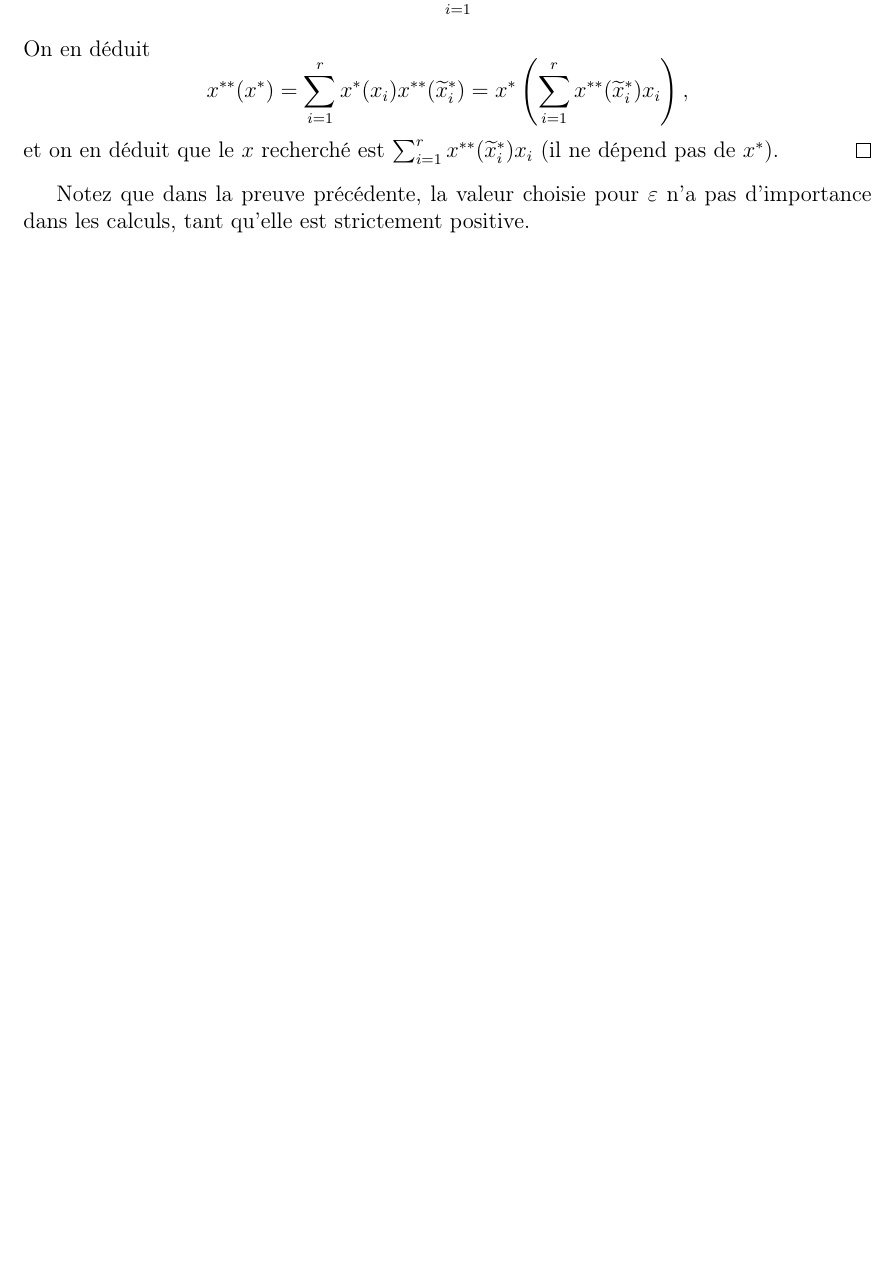
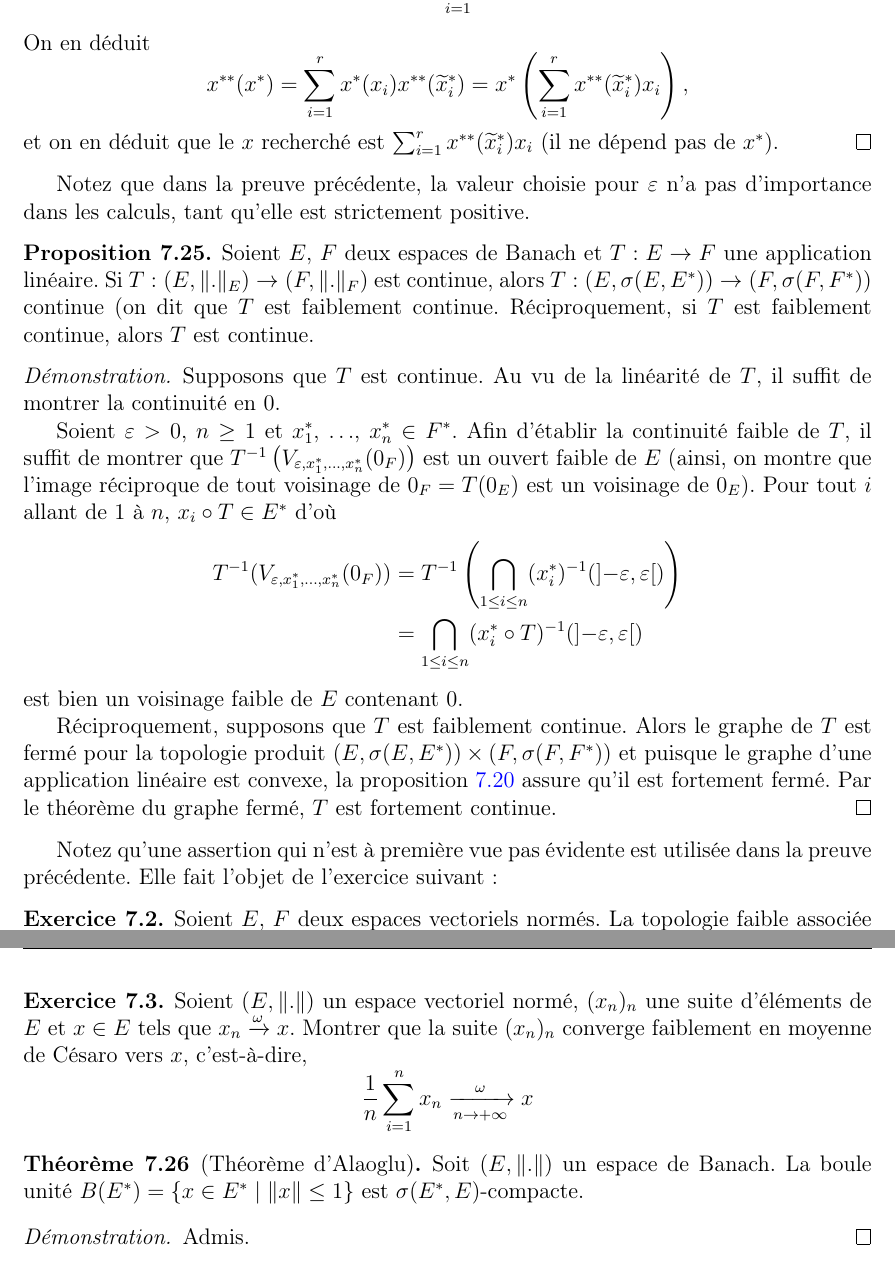
Before and after one commit to AlexanderMain/analyseIII, a LaTeX book (analyse3.tex, which reads chapitres/topofaible.tex): part of page 62 of 65 before the commit and two parts of pages 62 and 63 of 71 after it, the two joined at a grey line, cut so that both start at the same text, the shorter picture padded with empty space. Compiled offline with pdfLaTeX.

Commit message:
Fin du chapitre sur la topologie faible et mise à jour de la table des matières

```diff
--- a/analyse3.tex
+++ b/analyse3.tex
@@ -100,3 +100,4 @@ Merci beaucoup à Damien Galant et Trudel Nguepi pour leur relecture du document
 \chapter{Topologie faible}
 \input{chapitres/topofaible.tex}
 
+\chapter{Théorie ergodique et propriété de Blum-Hanson}
--- a/chapitres/topofaible.tex
+++ b/chapitres/topofaible.tex
@@ -518,6 +518,71 @@ Prouvons désormais le proposition:
 
 Notez que dans la preuve précédente, la valeur choisie pour $\varepsilon$
 n'a pas d'importance dans les calculs, tant qu'elle est strictement positive.
+
+\begin{prop}
+  Soient $E$, $F$ deux espaces de Banach et $T: E\to F$ une application
+  linéaire. Si $T: (E, \|.\|_E)\to (F, \|.\|_F)$ est continue, alors
+  $T: (E, \sigma(E, E^*))\to (F, \sigma(F, F^*))$ continue (on dit que
+  $T$ est faiblement continue. Réciproquement, si $T$ est faiblement
+  continue, alors $T$ est continue.
+\end{prop}
+
+\begin{proof}
+  Supposons que $T$ est continue. Au vu de la linéarité de $T$, il suffit
+  de montrer la continuité en $0$.
+
+  Soient $\varepsilon>0$, $n\geq 1$ et
+  $x_1^*$, \ldots, $x_n^*\in F^*$. Afin d'établir la continuité faible de
+  $T$, il suffit de montrer que
+  $T^{-1}\left(V_{\epsilon, x_1^*, \ldots, x_n^*}(0_F)\right)$ est un ouvert faible
+  de $E$ (ainsi, on montre que l'image réciproque de tout voisinage
+  de $0_F=T(0_E)$ est un voisinage de $0_E$).
+  Pour tout $i$ allant de $1$ à $n$, $x_i\circ T\in E^*$ d'où
+  \begin{IEEEeqnarray*}{rCl}
+    T^{-1}(V_{\epsilon, x_1^*, \ldots, x_n^*}(0_F))&=&
+    T^{-1}\left( \bigcap_{1\leq i \leq n} (x_i^*)^{-1}
+      (\left]-\epsilon, \epsilon\right[ ) \right) \\
+    & = & \bigcap_{1\leq i \leq n} (x_i^*\circ T)^{-1}
+      (\left]-\epsilon, \epsilon\right[)
+  \end{IEEEeqnarray*}
+  est bien un voisinage faible de $E$ contenant $0$.
+
+  Réciproquement, supposons que $T$ est faiblement continue.
+  Alors le graphe de $T$ est fermé pour la topologie produit
+  $(E, \sigma(E, E^*))\times (F, \sigma(F, F^*))$ et puisque
+  le graphe d'une application linéaire est convexe, la proposition
+  \ref{faib:conv} assure qu'il est fortement fermé. Par le théorème
+  du graphe fermé, $T$ est fortement continue.
+\end{proof}
+
+Notez qu'une assertion qui n'est à première vue pas évidente est utilisée
+dans la preuve précédente. Elle fait l'objet de l'exercice suivant:
+\begin{exo}
+  Soient $E$, $F$ deux espaces vectoriels normés. La topologie faible
+  associée à la topologie produit sur $E\times F$ (\emph{i.e.}
+  $\sigma\left(E\times F, (E\times F)^*\right)$) correspond à la
+  topologie produit $\mathcal{T}_\pi$ sur
+  $(E, \sigma(E, E^*))\times (F, \sigma(F, F^*))$
+\end{exo}
+
+\begin{exo}
+  Soient $(E, \|.\|)$ un espace vectoriel normé, $(x_n)_n$ une suite
+  d'éléments de $E$ et $x\in E$ tels que $x_n\xrightarrow{\omega}x$.
+  Montrer que la suite $(x_n)_n$ converge faiblement en moyenne
+  de Césaro vers $x$, c'est-à-dire,
+  \begin{equation*}
+    \frac{1}{n}\sum_{i=1}^nx_n\xrightarrow[n\to +\infty]{\omega} x
+  \end{equation*}
+\end{exo}
+
+\begin{thm}[Théorème d'Alaoglu]
+  Soit $(E, \|.\|)$ un espace de Banach. La boule unité
+  $B(E^*)=\{x\in E^*\mid \|x\|\leq 1\}$ est $\sigma(E^*, E)$-compacte.
+\end{thm}
+\begin{proof}
+  Admis.
+\end{proof}
+
 %%% Local Variables:
 %%% mode: latex
 %%% TeX-master: "../analyse3"
```
Also changed, not shown: chapitres/adjoints.tex (added, +13 -0 lines), chapitres/separabilite.tex (added, +8 -0 lines), analyse3.pdf, analyse3.tex (4 more changed lines), chapitres/topofaible.tex (4 more changed lines).
